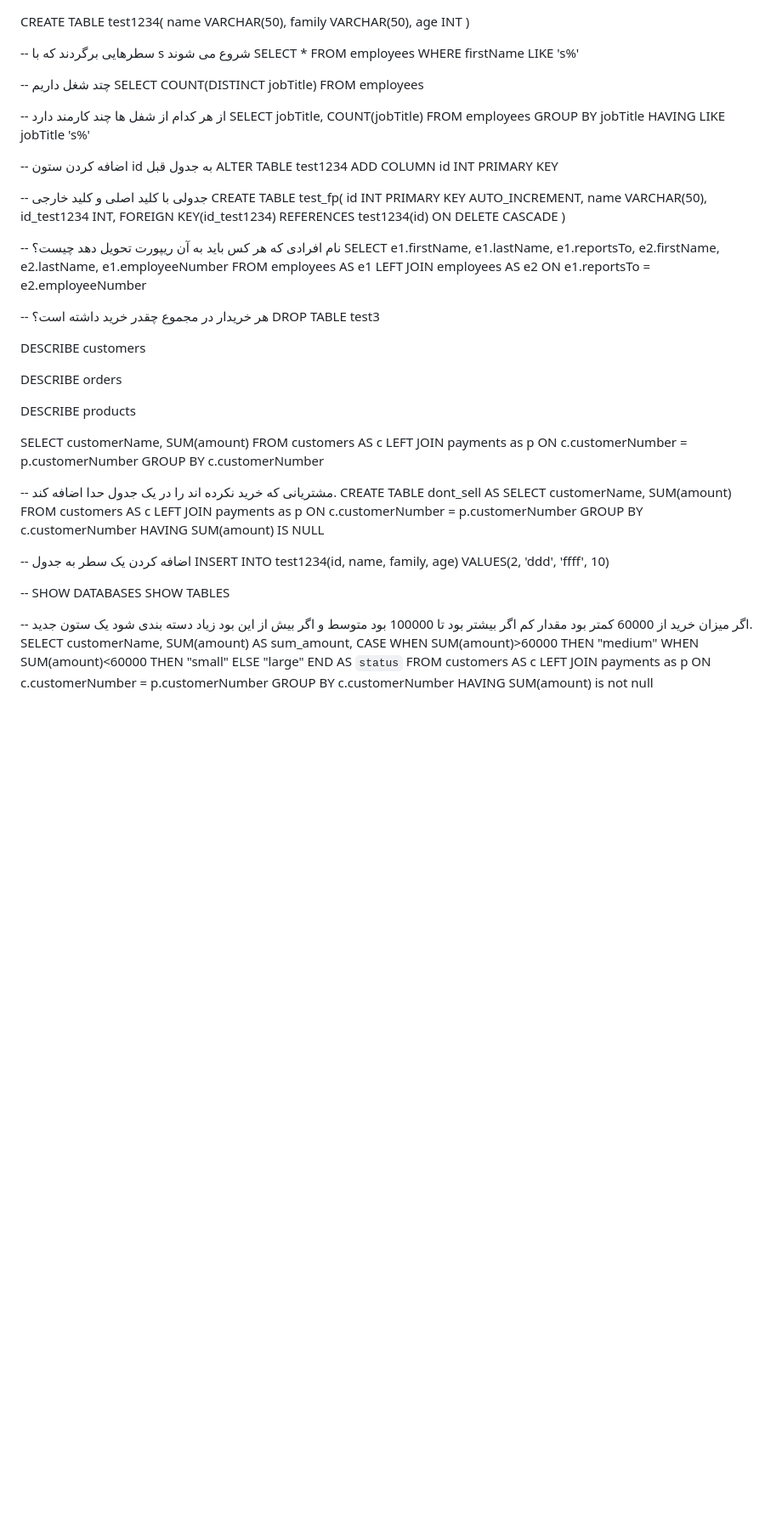
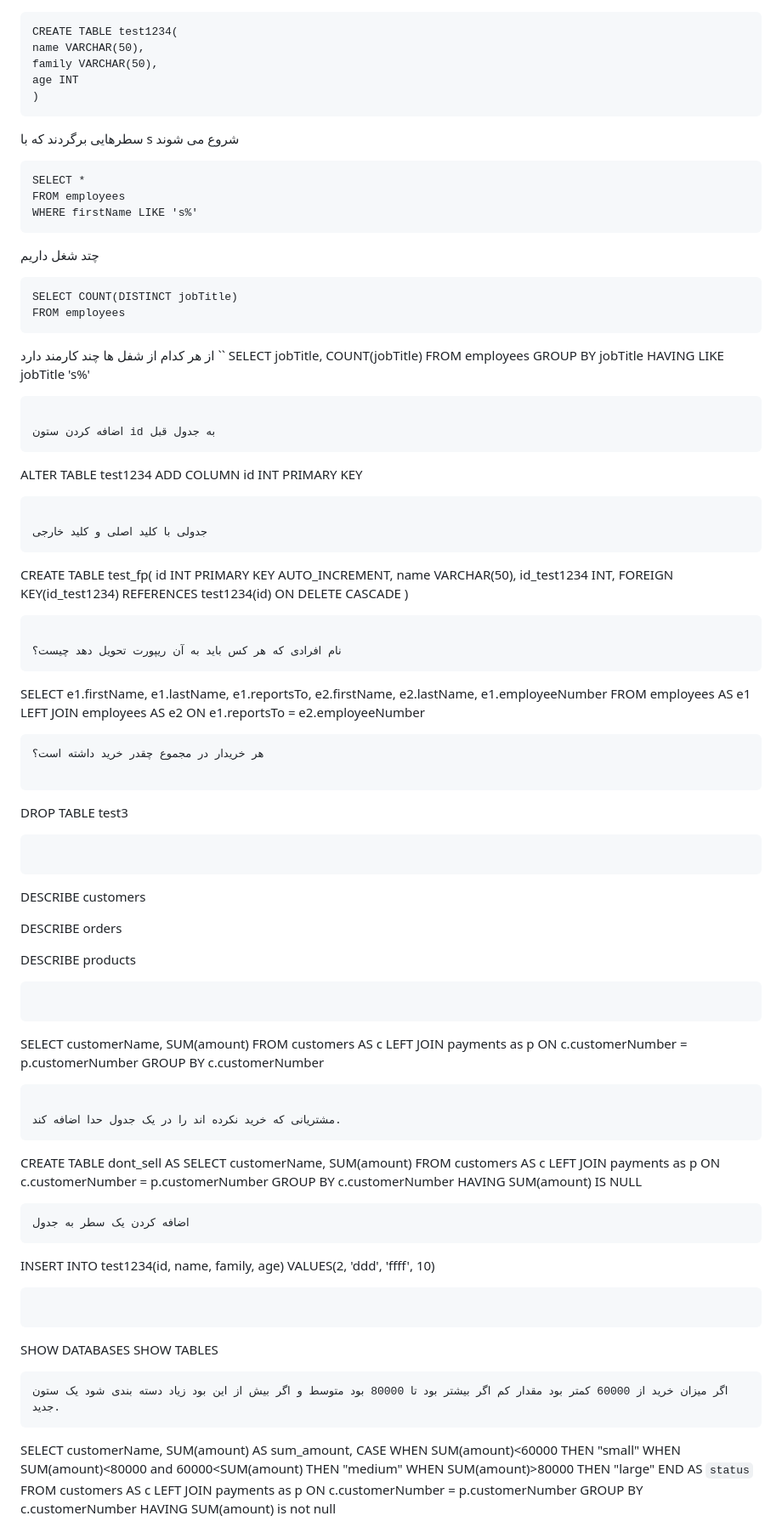
Before and after one commit to sanazkhalili/DataScience, a Markdown page: mysql query/readme.md, the part around one of its changes. Shown at 85% size. GitHub-like rendering; blank space fills up the shorter version.

````diff
--- a/mysql query/readme.md
+++ b/mysql query/readme.md
@@ -1,81 +1,102 @@
+```
 CREATE TABLE test1234(
 name VARCHAR(50),
 family VARCHAR(50),
 age INT
 )
+```
 
--- سطرهایی برگردند که با s شروع می شوند
+سطرهایی برگردند که با s شروع می شوند
+```
 SELECT *
 FROM employees
 WHERE firstName LIKE 's%'
+```
 
--- چتد شغل داریم
+چتد شغل داریم
+```
 SELECT COUNT(DISTINCT jobTitle)
 FROM employees
+```
 
--- از هر کدام از شفل ها چند کارمند دارد
+از هر کدام از شفل ها چند کارمند دارد
+``
 SELECT jobTitle, COUNT(jobTitle)
 FROM employees
 GROUP BY jobTitle
 HAVING LIKE jobTitle 's%'
+```
 
--- اضافه کردن ستون id به جدول قبل
+اضافه کردن ستون id به جدول قبل
+```
 ALTER TABLE test1234
 ADD COLUMN id INT PRIMARY KEY
+```
 
--- جدولی با کلید اصلی و کلید خارجی
+جدولی با کلید اصلی و کلید خارجی
+```
 CREATE TABLE test_fp(
 id INT PRIMARY KEY AUTO_INCREMENT,
 name VARCHAR(50),
 id_test1234 INT,
 FOREIGN KEY(id_test1234) REFERENCES test1234(id) ON DELETE CASCADE
 )
+```
 
--- نام افرادی که هر کس باید به آن ریپورت تحویل دهد چیست؟
+نام افرادی که هر کس باید به آن ریپورت تحویل دهد چیست؟
+```
 SELECT e1.firstName, e1.lastName, e1.reportsTo,
        e2.firstName, e2.lastName, e1.employeeNumber
 FROM employees AS e1 LEFT JOIN employees AS e2
 ON e1.reportsTo = e2.employeeNumber
+```
+هر خریدار در مجموع چقدر خرید داشته است؟
 
--- هر خریدار در مجموع چقدر خرید داشته است؟
+```
 DROP TABLE test3
-
-
+```
+```
 DESCRIBE customers
 
 DESCRIBE orders
 
 DESCRIBE products
-
+```
+```
 SELECT customerName, SUM(amount)
 FROM customers AS c LEFT JOIN payments as p
 ON c.customerNumber = p.customerNumber
 GROUP BY c.customerNumber
+```
 
--- مشتریانی که خرید نکرده اند را در یک جدول حدا اضافه کند.
+مشتریانی که خرید نکرده اند را در یک جدول حدا اضافه کند.
+```
 CREATE TABLE dont_sell AS
 SELECT customerName, SUM(amount)
 FROM customers AS c LEFT JOIN payments as p
 ON c.customerNumber = p.customerNumber
 GROUP BY c.customerNumber
 HAVING SUM(amount) IS NULL
-
--- اضافه کردن یک سطر به جدول
+```
+اضافه کردن یک سطر به جدول
+```
 INSERT INTO test1234(id, name, family, age)
 VALUES(2, 'ddd', 'ffff', 10)
-
---
+```
+```
 SHOW DATABASES
 SHOW TABLES
-
--- اگر میزان خرید از 60000 کمتر بود مقدار کم اگر بیشتر بود تا 100000 بود متوسط و اگر بیش از این بود زیاد دسته بندی شود یک ستون جدید.
+```
+اگر میزان خرید از 60000 کمتر بود مقدار کم اگر بیشتر بود تا 80000 بود متوسط و اگر بیش از این بود زیاد دسته بندی شود یک ستون جدید.
+```
 SELECT customerName, SUM(amount) AS sum_amount, CASE
-	WHEN SUM(amount)>60000 THEN "medium"
 	WHEN SUM(amount)<60000 THEN "small"
-	ELSE "large"
+	WHEN SUM(amount)<80000 and 60000<SUM(amount) THEN "medium"
+	WHEN SUM(amount)>80000 THEN "large"
 	END AS `status`
 FROM customers AS c LEFT JOIN payments as p
 ON c.customerNumber = p.customerNumber
 GROUP BY c.customerNumber
 HAVING SUM(amount) is not null
+```
 
````
Also changed, not shown: other parts of mysql query/readme.md (+26 -17 lines).
